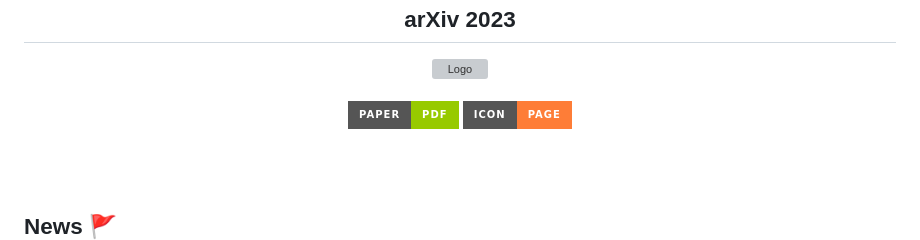
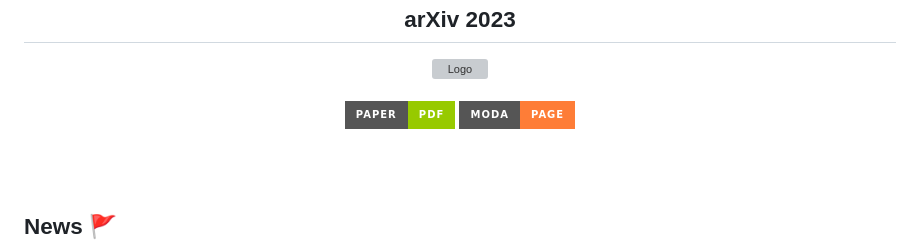
Before and after one commit to ChaoyueSong/MoDA, a Markdown page: README.md, the part around the change. Drawn GitHub-style; badges without logos; grey boxes are pictures that could not be loaded.

```diff
--- a/README.md
+++ b/README.md
@@ -41,7 +41,7 @@ in arXiv, 2023. -->
       <img src='https://img.shields.io/badge/Paper-PDF-green?style=for-the-badge&logo=arXiv&logoColor=green' alt='Paper PDF'>
     </a>
     <a href='https://icon.is.tue.mpg.de/' style='padding-left: 0.5rem;'>
-      <img src='https://img.shields.io/badge/ICON-Page-orange?style=for-the-badge&logo=Google%20chrome&logoColor=orange' alt='Project Page'>
+      <img src='https://img.shields.io/badge/MoDA-Page-orange?style=for-the-badge&logo=Google%20chrome&logoColor=orange' alt='Project Page'>
 <!--     <a href="https://discord.gg/Vqa7KBGRyk"><img src="https://img.shields.io/discord/940240966844035082?color=7289DA&labelColor=4a64bd&logo=discord&logoColor=white&style=for-the-badge"></a>
     <a href="https://youtu.be/hZd6AYin2DE"><img alt="youtube views" title="Subscribe to my YouTube channel" src="https://img.shields.io/youtube/views/hZd6AYin2DE?logo=youtube&labelColor=ce4630&style=for-the-badge"/></a> -->
   </p>
```
